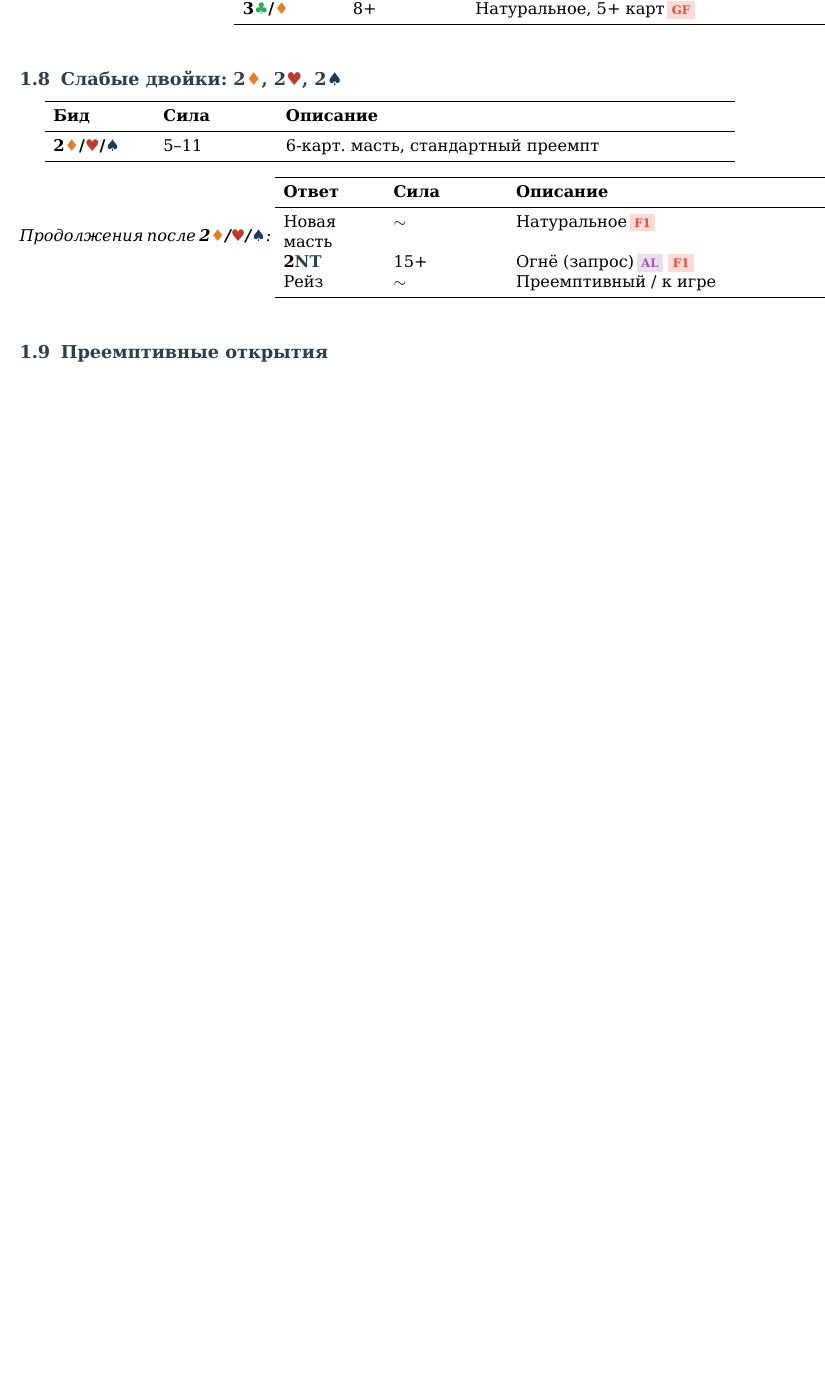
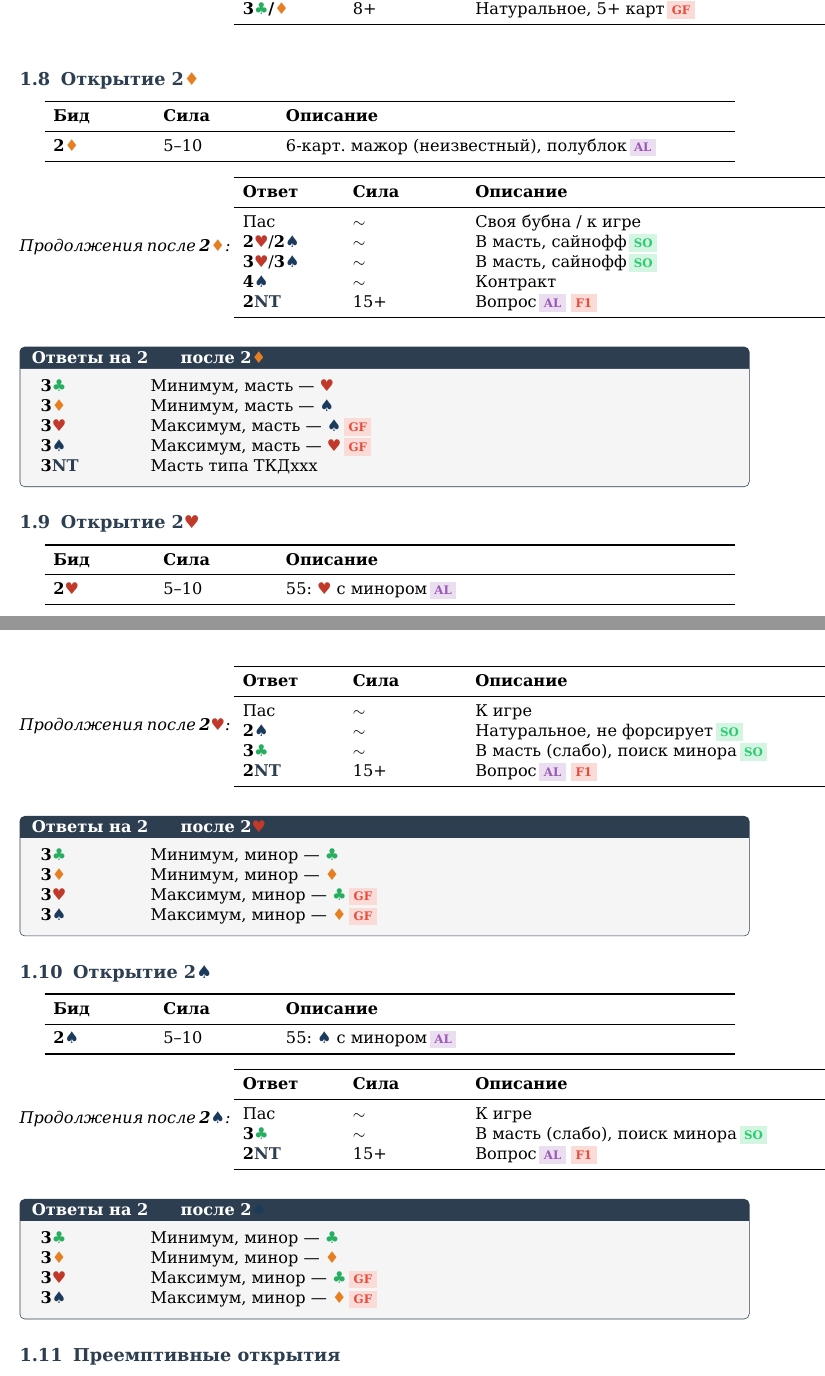
Before and after one commit to Sirnilin/bridge-2-1, a LaTeX document (main.tex, which reads sections/openings.tex): part of page 6 of 11 before the commit and two parts of pages 6 and 7 of 12 after it, the two joined at a grey line, cut so that both start at the same text, the shorter picture padded with empty space. Compiled offline with XeLaTeX.

Commit message:
Fix 2♦/2♥/2♠ openings to match actual system
- 2♦ = one-suited preempt, 6 cards in unknown major (5-10 pts)
- 2♥ = two-suited 5-5, hearts + minor (5-10 pts)
- 2♠ = two-suited 5-5, spades + minor (5-10 pts)
- Each has correct 2NT inquiry with detailed responses
- Updated quickref summary table

Co-Authored-By: Claude Sonnet 4.6 <noreply@anthropic.com>

```diff
--- a/sections/openings.tex
+++ b/sections/openings.tex
@@ -124,16 +124,69 @@
   \bidrow{\bid{3}{\cl/\di}}{8+}{Натуральное, 5+ карт\gf}
 \contbidsend
 
-% --- Слабые двойки ---
-\bidsectionstart[open:2weak]{Слабые двойки: \bid{2}{\di}, \bid{2}{\h}, \bid{2}{\s}}
-  \bidrow{\bid{2}{\di/\h/\s}}{5--11}{6-карт. масть, стандартный преемпт}
+% --- 2 бубны ---
+\bidsectionstart[open:2di]{Открытие \bid{2}{\di}}
+  \bidrow{\bid{2}{\di}}{5--10}{6-карт. мажор (неизвестный), полублок\al}
 \bidsectionend
 
-\contbidsstart{\bid{2}{\di/\h/\s}}
-  \bidrow{Новая масть}{$\sim$}{Натуральное\fone}
-  \bidrow{\bid{2}{\nt}}{15+}{Огнё (запрос)\al\fone}
-  \bidrow{Рейз}{$\sim$}{Преемптивный / к игре}
+\contbidsstart{\bid{2}{\di}}
+  \bidrow{Пас}{$\sim$}{Своя бубна / к игре}
+  \bidrow{\bid{2}{\h}/\bid{2}{\s}}{$\sim$}{В масть, сайнофф\so}
+  \bidrow{\bid{3}{\h}/\bid{3}{\s}}{$\sim$}{В масть, сайнофф\so}
+  \bidrow{\bid{4}{\s}}{$\sim$}{Контракт}
+  \bidrow{\bid{2}{\nt}}{15+}{Вопрос\al\fone}
 \contbidsend
+
+\begin{bidnote}[Ответы на \bid{2}{\nt} после \bid{2}{\di}]
+  \begin{tabular}{L{2.2cm} L{13.3cm}}
+    \bid{3}{\cl} & Минимум, масть --- \h \\
+    \bid{3}{\di} & Минимум, масть --- \s \\
+    \bid{3}{\h} & Максимум, масть --- \s\gf \\
+    \bid{3}{\s} & Максимум, масть --- \h\gf \\
+    \bid{3}{\nt} & Масть типа ТКДхxx \\
+  \end{tabular}
+\end{bidnote}
+
+% --- 2 червы ---
+\bidsectionstart[open:2h]{Открытие \bid{2}{\h}}
+  \bidrow{\bid{2}{\h}}{5--10}{55: \h\ с минором\al}
+\bidsectionend
+
+\contbidsstart{\bid{2}{\h}}
+  \bidrow{Пас}{$\sim$}{К игре}
+  \bidrow{\bid{2}{\s}}{$\sim$}{Натуральное, не форсирует\so}
+  \bidrow{\bid{3}{\cl}}{$\sim$}{В масть (слабо), поиск минора\so}
+  \bidrow{\bid{2}{\nt}}{15+}{Вопрос\al\fone}
+\contbidsend
+
+\begin{bidnote}[Ответы на \bid{2}{\nt} после \bid{2}{\h}]
+  \begin{tabular}{L{2.2cm} L{13.3cm}}
+    \bid{3}{\cl} & Минимум, минор --- \cl \\
+    \bid{3}{\di} & Минимум, минор --- \di \\
+    \bid{3}{\h} & Максимум, минор --- \cl\gf \\
+    \bid{3}{\s} & Максимум, минор --- \di\gf \\
+  \end{tabular}
+\end{bidnote}
+
+% --- 2 пики ---
+\bidsectionstart[open:2s]{Открытие \bid{2}{\s}}
+  \bidrow{\bid{2}{\s}}{5--10}{55: \s\ с минором\al}
+\bidsectionend
+
+\contbidsstart{\bid{2}{\s}}
+  \bidrow{Пас}{$\sim$}{К игре}
+  \bidrow{\bid{3}{\cl}}{$\sim$}{В масть (слабо), поиск минора\so}
+  \bidrow{\bid{2}{\nt}}{15+}{Вопрос\al\fone}
+\contbidsend
+
+\begin{bidnote}[Ответы на \bid{2}{\nt} после \bid{2}{\s}]
+  \begin{tabular}{L{2.2cm} L{13.3cm}}
+    \bid{3}{\cl} & Минимум, минор --- \cl \\
+    \bid{3}{\di} & Минимум, минор --- \di \\
+    \bid{3}{\h} & Максимум, минор --- \cl\gf \\
+    \bid{3}{\s} & Максимум, минор --- \di\gf \\
+  \end{tabular}
+\end{bidnote}
 
 % --- Преемптивные ---
 \bidsectionstart[open:preempt]{Преемптивные открытия}
```
Also changed, not shown: sections/quickref.tex (+11 -3 lines).
